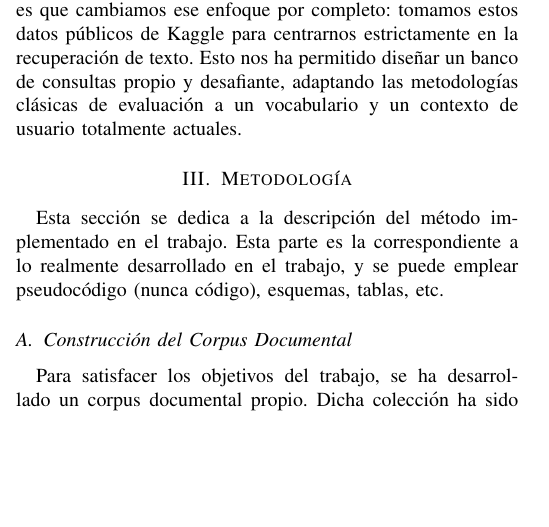
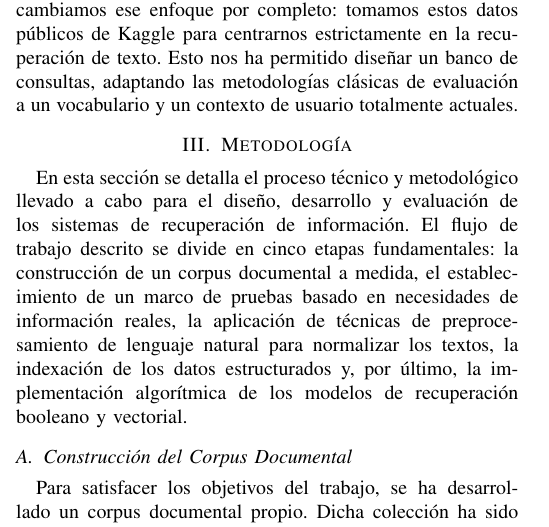
Before and after one commit to MML9796/Recuperacion-Informacion, a LaTeX paper (articulo.tex): part of one column of page 2 of 6, cut so that both start at the same text, the shorter picture padded with empty space. Compiled offline with pdfLaTeX.

Commit message:
Arreglos

```diff
--- a/articulo.tex
+++ b/articulo.tex
@@ -179,13 +179,18 @@ La evaluación de sistemas de recuperación de información tiene una trayectori
 
 Cuando nos centramos en el idioma español, diversos estudios señalan que las búsquedas literales se quedan cortas debido a la rica flexión morfológica del lenguaje. En este escenario, la literatura demuestra que aplicar algoritmos de extracción de raíces, como el \textit{Snowball stemmer}, es una solución clave para agrupar variantes de una misma palabra y mejorar drásticamente la exhaustividad o \textit{recall} del sistema.
 
-Por otro lado, el uso de bases de datos de cine extraídas de Kaggle, como \textit{TMDB} e \textit{IMDB}~\cite{b4,b5}, es un recurso super explotado en nuestro campo. Sin embargo, casi todos los trabajos previos utilizan estos datasets para entrenar sistemas de recomendación (como filtrado colaborativo) o para predecir valoraciones. Lo que diferencia a nuestro proyecto es que cambiamos ese enfoque por completo: tomamos estos datos públicos de Kaggle para centrarnos estrictamente en la recuperación de texto. Esto nos ha permitido diseñar un banco de consultas propio y desafiante, adaptando las metodologías clásicas de evaluación a un vocabulario y un contexto de usuario totalmente actuales.
+Por otro lado, el uso de bases de datos de cine extraídas de Kaggle, como \textit{TMDB} e \textit{IMDB}~\cite{b4,b5}, es un recurso super explotado en nuestro campo. Sin embargo, casi todos los trabajos previos utilizan estos datasets para entrenar sistemas de recomendación (como filtrado colaborativo) o para predecir valoraciones. Lo que diferencia a nuestro proyecto es que cambiamos ese enfoque por completo: tomamos estos datos públicos de Kaggle para centrarnos estrictamente en la recuperación de texto. Esto nos ha permitido diseñar un banco de consultas, adaptando las metodologías clásicas de evaluación a un vocabulario y un contexto de usuario totalmente actuales.
 
 \section{Metodología}
 
-Esta sección se dedica a la descripción del método implementado en el trabajo.
-Esta parte es la correspondiente a lo realmente desarrollado en el trabajo, y
-se puede emplear pseudocódigo (nunca código), esquemas, tablas, etc.
+En esta sección se detalla el proceso técnico y metodológico llevado a cabo para
+el diseño, desarrollo y evaluación de los sistemas de recuperación de información.
+El flujo de trabajo descrito se divide en cinco etapas fundamentales: la
+construcción de un corpus documental a medida, el establecimiento de un marco
+de pruebas basado en necesidades de información reales, la aplicación de técnicas
+de preprocesamiento de lenguaje natural para normalizar los textos, la indexación
+de los datos estructurados y, por último, la implementación algorítmica de los
+modelos de recuperación booleano y vectorial.
 
 \subsection{Construcción del Corpus Documental}
 Para satisfacer los objetivos del trabajo, se ha desarrollado un corpus documental propio. Dicha colección ha sido confeccionada a partir de la integración y limpieza de dos conjuntos de datos públicos e independientes extraídos de la plataforma Kaggle. En primer lugar, se utilizó el \textit{TMDB 5000 Movie Dataset}~\cite{b4} para extraer los metadatos estructurales de las películas, tales como el título, género, idioma y la sinopsis oficial. En segundo lugar, se integró el \textit{IMDB Dataset}~\cite{b5} para añadir al corpus texto subjetivo mediante reseñas de usuarios.
```
